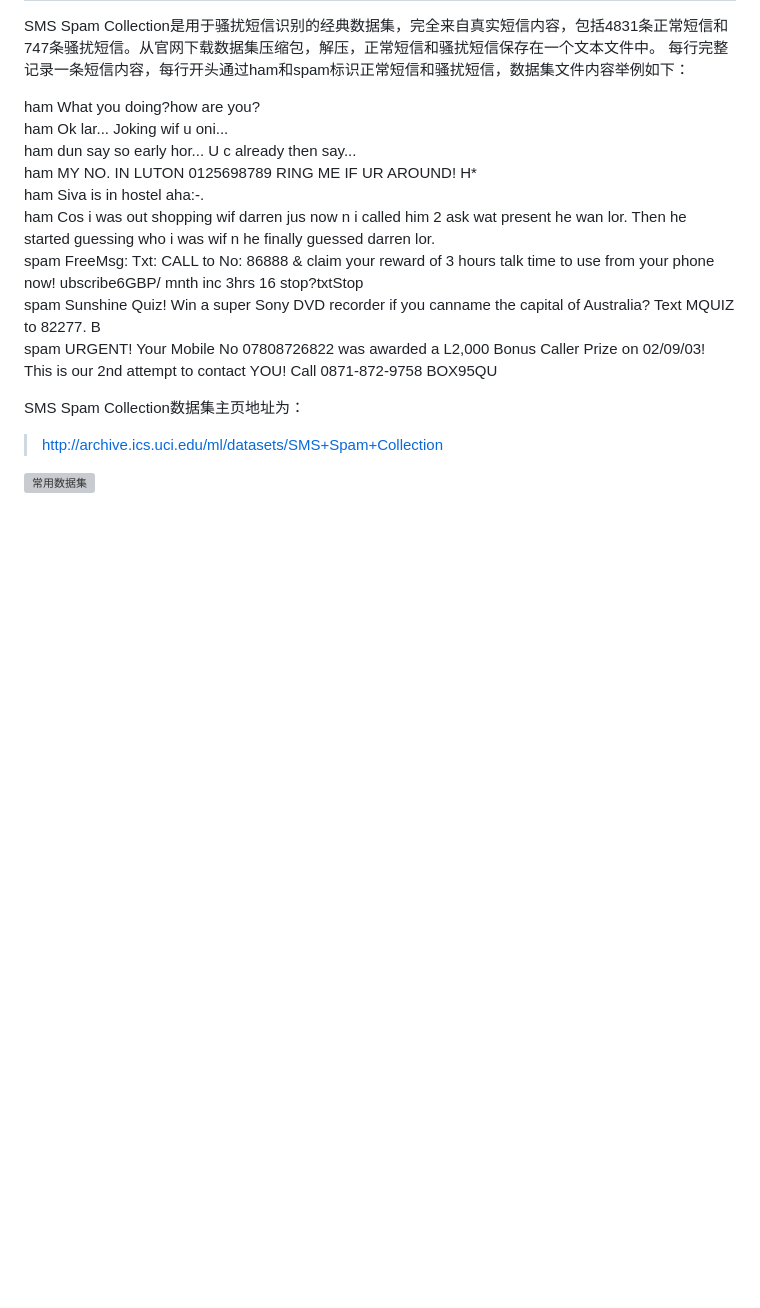
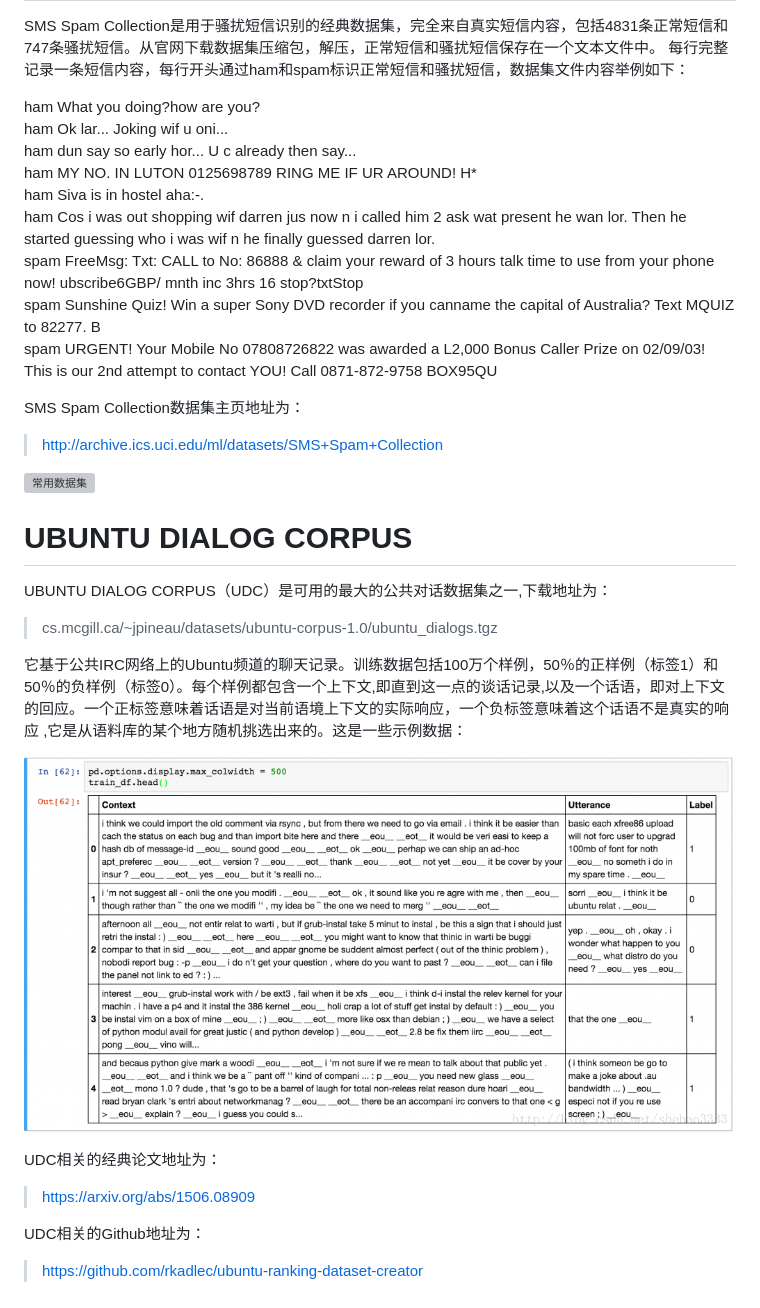
Before and after one commit to duoergun0729/nlp, a Markdown page: 常用数据集简介.md, the part around the change. GitHub-like rendering; pictures changed too: picture/常用数据集简介-图8.png (added); blank space fills up the shorter version; grey boxes are pictures that could not be loaded.

Commit message:
add UDC

```diff
--- a/常用数据集简介.md
+++ b/常用数据集简介.md
@@ -325,3 +325,20 @@ SMS Spam Collection数据集主页地址为：
 >http://archive.ics.uci.edu/ml/datasets/SMS+Spam+Collection
 
 ![常用数据集](picture/常用数据集-图4.png)
+
+# UBUNTU DIALOG CORPUS
+UBUNTU DIALOG CORPUS（UDC）是可用的最大的公共对话数据集之一,下载地址为：
+
+>cs.mcgill.ca/~jpineau/datasets/ubuntu-corpus-1.0/ubuntu_dialogs.tgz
+
+它基于公共IRC网络上的Ubuntu频道的聊天记录。训练数据包括100万个样例，50％的正样例（标签1）和50％的负样例（标签0）。每个样例都包含一个上下文,即直到这一点的谈话记录,以及一个话语，即对上下文的回应。一个正标签意味着话语是对当前语境上下文的实际响应，一个负标签意味着这个话语不是真实的响应 ,它是从语料库的某个地方随机挑选出来的。这是一些示例数据：
+
+![常用数据集简介-图8](picture/常用数据集简介-图8.png)
+
+UDC相关的经典论文地址为：
+
+>https://arxiv.org/abs/1506.08909
+
+UDC相关的Github地址为：
+
+>https://github.com/rkadlec/ubuntu-ranking-dataset-creator
```
